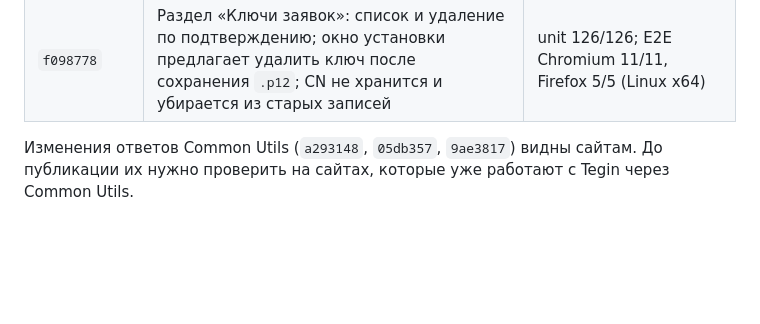
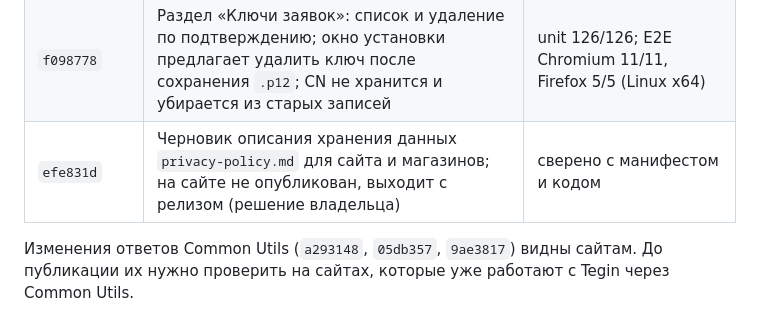
Before and after one commit to WHYbivatel/ecp_sign, a Markdown page: docs/release-log.md, the part around the change. GitHub-like rendering; blank space fills up the shorter version.

Commit message:
Release log: storage notice draft
Co-authored-by: Cursor <cursoragent@cursor.com>

```diff
--- a/docs/release-log.md
+++ b/docs/release-log.md
@@ -33,6 +33,7 @@
 | `6d464ea`, `2e2424d` | Фаззинг локального PAdES; пакет для внешнего аудитора | 2 × 3000 входов; документация |
 | `a0afa5c` | Окно подтверждения закрывается, если его запрос завершён по сроку или после закрытия вкладки (раньше оставалось открытым) | E2E с гонкой: до исправления 0/3, после 3/3 |
 | `f098778` | Раздел «Ключи заявок»: список и удаление по подтверждению; окно установки предлагает удалить ключ после сохранения `.p12`; CN не хранится и убирается из старых записей | unit 126/126; E2E Chromium 11/11, Firefox 5/5 (Linux x64) |
+| `efe831d` | Черновик описания хранения данных `privacy-policy.md` для сайта и магазинов; на сайте не опубликован, выходит с релизом (решение владельца) | сверено с манифестом и кодом |
 
 Изменения ответов Common Utils (`a293148`, `05db357`, `9ae3817`) видны сайтам. До публикации их
 нужно проверить на сайтах, которые уже работают с Tegin через Common Utils.
```
